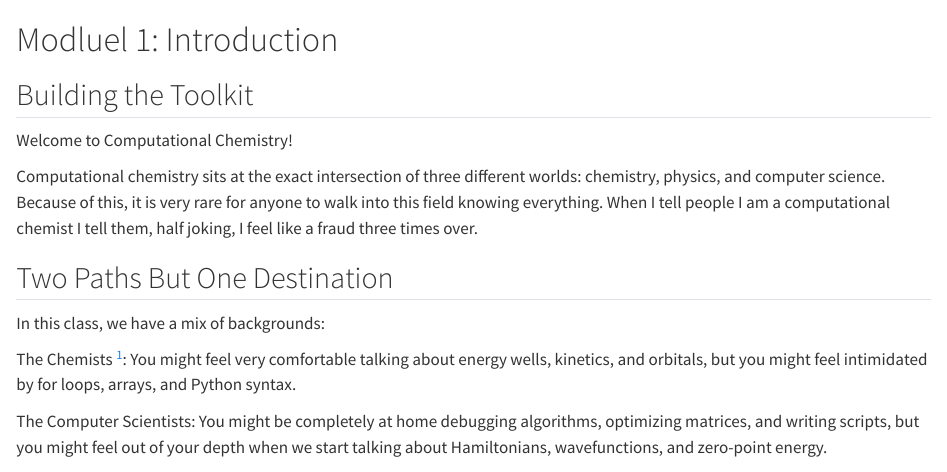
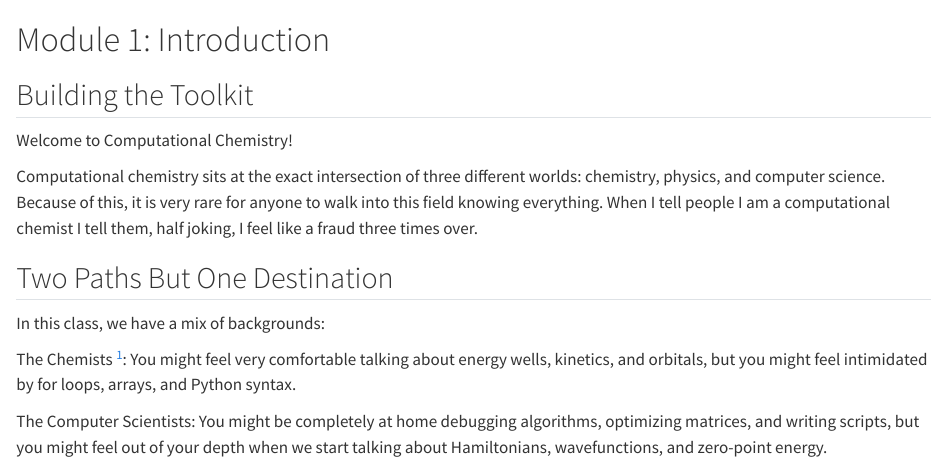
Before and after one commit to Caleb-Tormey/comp-chem-course, a Quarto document (notebooks/week_1_introduction.qmd): the page in a window 1100 px wide, from its top. Rendered offline with R 4.5, knitr and Pandoc in place of Quarto, with nearby package versions; drawn as R Markdown's standard HTML page in place of the format the file asks for.

Commit message:
fixed typo

```diff
--- a/notebooks/week_1_introduction.qmd
+++ b/notebooks/week_1_introduction.qmd
@@ -1,4 +1,4 @@
-# Modluel 1: Introduction
+# Module 1: Introduction
 
 ## Building the Toolkit
 
```
